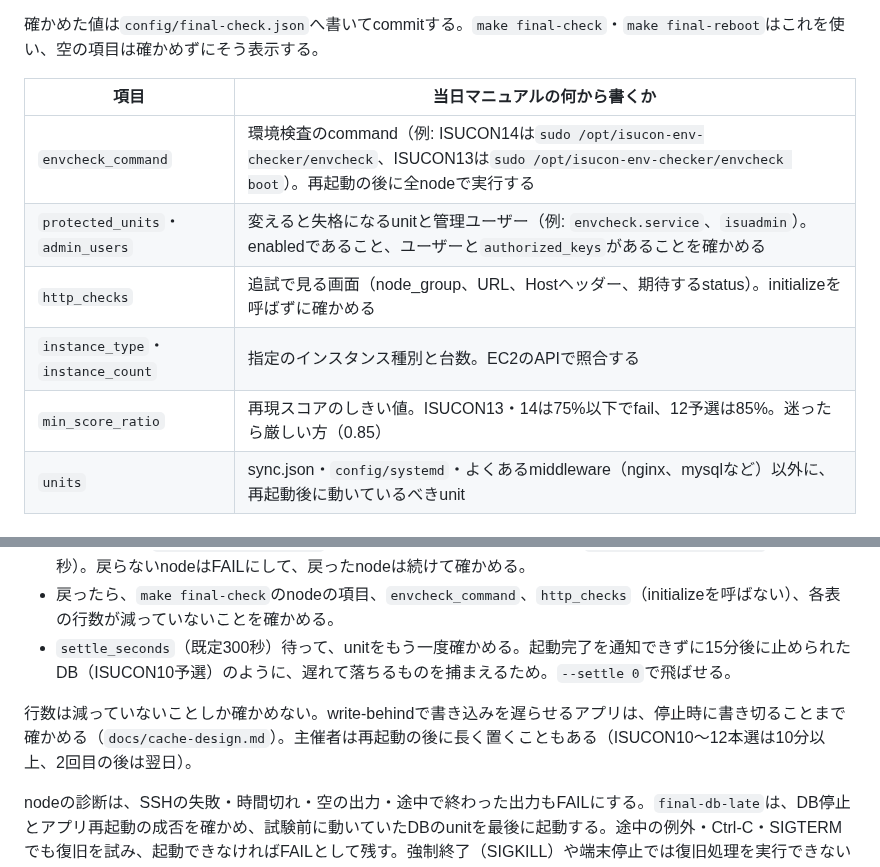
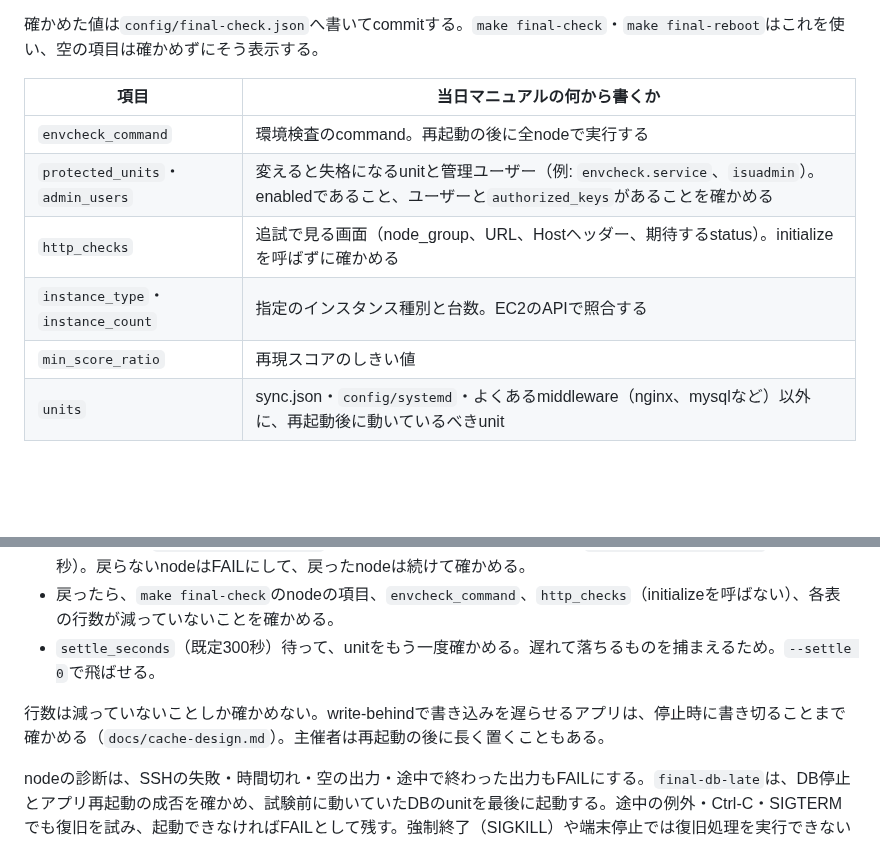
Before and after one commit to mnaog/isu-scaffold, a Markdown page: docs/guides/finish.md, 2 parts joined by grey strips. Rendered like a GitHub page; blank space fills up the shorter version.

Commit message:
Drop past contests and the fallback threshold from the finish guide
Co-Authored-By: Claude Opus 5.5 <noreply@anthropic.com>
Claude-Session: https://claude.ai/code/session_01NL6M9sXmX4PZhmoyaVf2PB

```diff
--- a/docs/guides/finish.md
+++ b/docs/guides/finish.md
@@ -15,11 +15,11 @@
 
 | 項目 | 当日マニュアルの何から書くか |
 | --- | --- |
-| `envcheck_command` | 環境検査のcommand（例: ISUCON14は`sudo /opt/isucon-env-checker/envcheck`、ISUCON13は`sudo /opt/isucon-env-checker/envcheck boot`）。再起動の後に全nodeで実行する |
+| `envcheck_command` | 環境検査のcommand。再起動の後に全nodeで実行する |
 | `protected_units`・`admin_users` | 変えると失格になるunitと管理ユーザー（例: `envcheck.service`、`isuadmin`）。enabledであること、ユーザーと`authorized_keys`があることを確かめる |
 | `http_checks` | 追試で見る画面（node_group、URL、Hostヘッダー、期待するstatus）。initializeを呼ばずに確かめる |
 | `instance_type`・`instance_count` | 指定のインスタンス種別と台数。EC2のAPIで照合する |
-| `min_score_ratio` | 再現スコアのしきい値。ISUCON13・14は75%以下でfail、12予選は85%。迷ったら厳しい方（0.85） |
+| `min_score_ratio` | 再現スコアのしきい値 |
 | `units` | sync.json・`config/systemd`・よくあるmiddleware（nginx、mysqlなど）以外に、再起動後に動いているべきunit |
 
 ## 2. 最終構成を選んで固定する
@@ -52,9 +52,9 @@ make final-check
 - DBの検出や行数の取得ができなければFAILにして、再起動を始めない。取得失敗を空のDBとして扱わない。
 - 全台へ同時に`sudo systemctl reboot`を送り、boot IDが変わるまで待つ（`reboot_timeout_seconds`、既定600秒）。戻らないnodeはFAILにして、戻ったnodeは続けて確かめる。
 - 戻ったら、`make final-check`のnodeの項目、`envcheck_command`、`http_checks`（initializeを呼ばない）、各表の行数が減っていないことを確かめる。
-- `settle_seconds`（既定300秒）待って、unitをもう一度確かめる。起動完了を通知できずに15分後に止められたDB（ISUCON10予選）のように、遅れて落ちるものを捕まえるため。`--settle 0`で飛ばせる。
+- `settle_seconds`（既定300秒）待って、unitをもう一度確かめる。遅れて落ちるものを捕まえるため。`--settle 0`で飛ばせる。
 
-行数は減っていないことしか確かめない。write-behindで書き込みを遅らせるアプリは、停止時に書き切ることまで確かめる（`docs/cache-design.md`）。主催者は再起動の後に長く置くこともある（ISUCON10〜12本選は10分以上、2回目の後は翌日）。
+行数は減っていないことしか確かめない。write-behindで書き込みを遅らせるアプリは、停止時に書き切ることまで確かめる（`docs/cache-design.md`）。主催者は再起動の後に長く置くこともある。
 
 nodeの診断は、SSHの失敗・時間切れ・空の出力・途中で終わった出力もFAILにする。`final-db-late`は、DB停止とアプリ再起動の成否を確かめ、試験前に動いていたDBのunitを最後に起動する。途中の例外・Ctrl-C・SIGTERMでも復旧を試み、起動できなければFAILとして残す。強制終了（SIGKILL）や端末停止では復旧処理を実行できないので、再接続後に`make status`で確認する。
 
```
